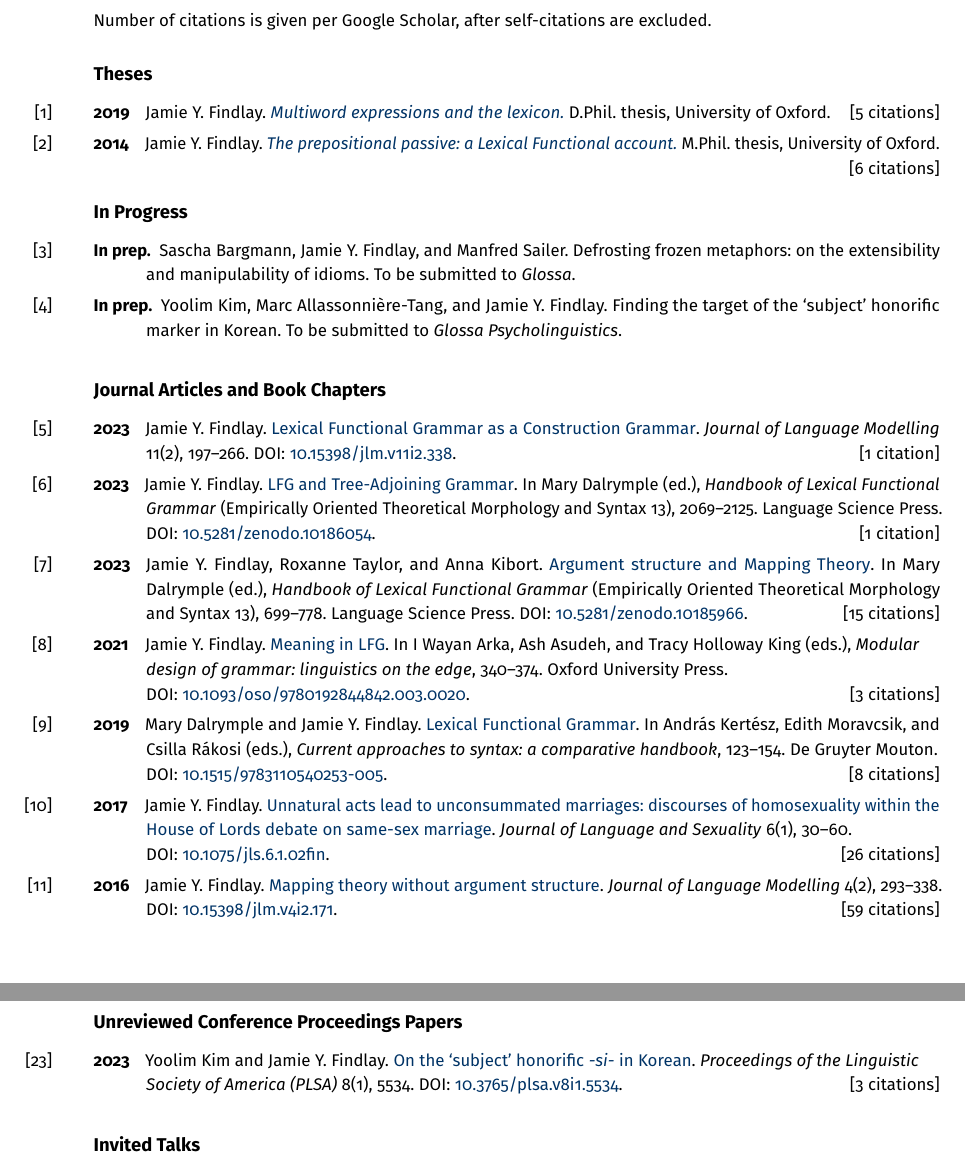
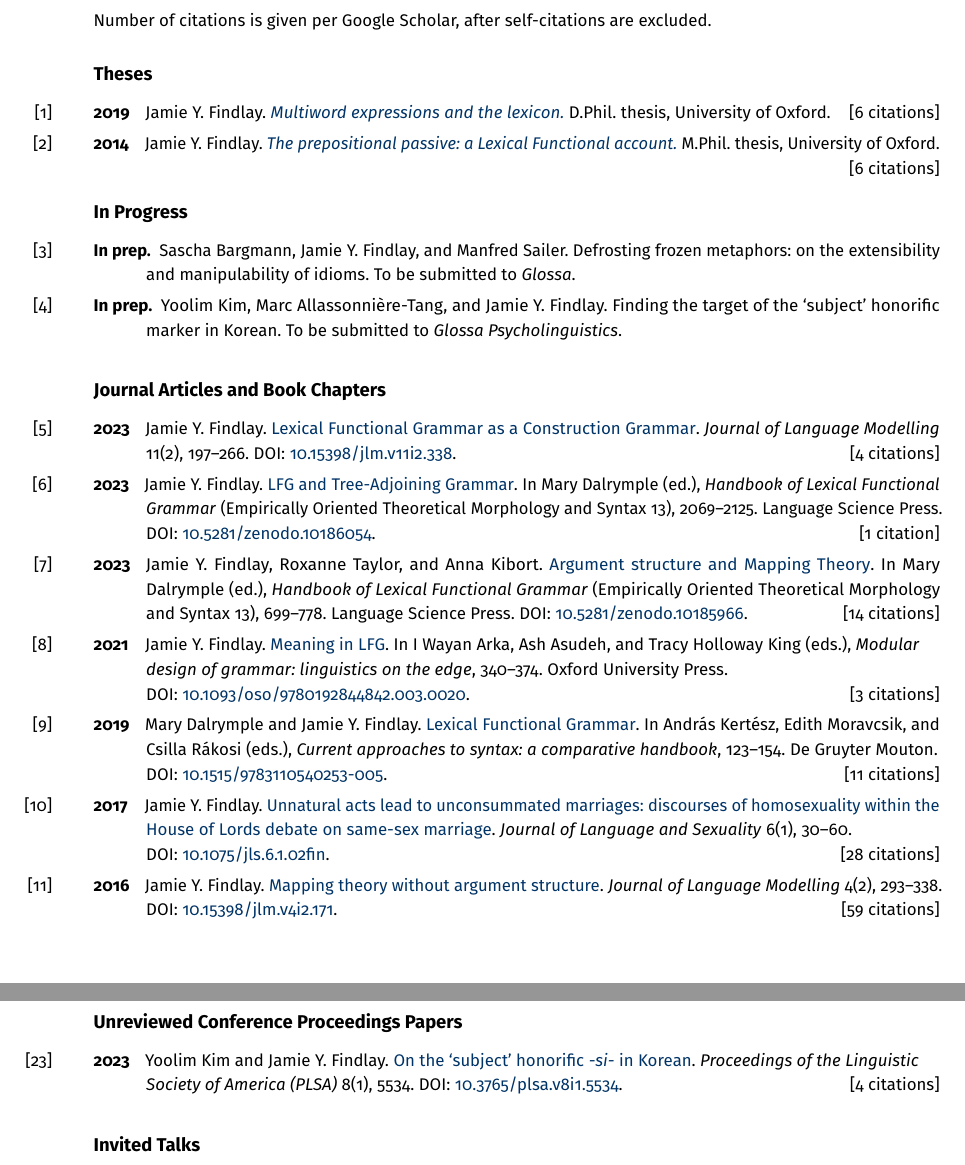
Before and after one commit to findlayjy/cv, a LaTeX CV (findlay-cv.tex): two parts of pages 7 and 8 of 11, joined at a grey line, cut so that both start at the same text. Compiled offline with pdfLaTeX.

Commit message:
Updating citations and class numbers

```diff
--- a/findlay-cv.tex
+++ b/findlay-cv.tex
@@ -876,7 +876,7 @@ excluded.
 \Reff{thesis}{2019}{Jamie Y. Findlay.
   \linkout{https://ora.ox.ac.uk/objects/uuid:502e8ca5-02f7-4be4-8778-cd89364ba670/download_file?file_format=pdf&safe_filename=findlay-thesis-deposit.pdf&type_of_work=Thesis}{\textit{Multiword
       expressions and the lexicon.}} D.Phil. thesis, University of Oxford.
-  \hfill[5 citations]}
+  \hfill[6 citations]}
 
 \Reff{mphil-thesis}{2014}{Jamie Y. Findlay.
   \linkout{https://ora.ox.ac.uk/objects/uuid:86913330-8690-4f22-bc30-3df64f4cf740/download_file?file_format=application\%2Fpdf&safe_filename=Master\%2BDocument.pdf&type_of_work=Thesis}{\textit{The
@@ -899,7 +899,7 @@ excluded.
 \Reff{lfg-as-a-cxg}{2023}{Jamie Y. Findlay.
   \linkout{https://jlm.ipipan.waw.pl/index.php/JLM/article/view/338/279}{Lexical
     Functional Grammar as a Construction Grammar}. \textit{Journal of Language
-    Modelling} 11(2), 197--266. \doi{10.15398/jlm.v11i2.338}.\hfill[1 citation]}
+    Modelling} 11(2), 197--266. \doi{10.15398/jlm.v11i2.338}.\hfill[4 citations]}
 
 \Reff{lfg-tag-chapter}{2023}{Jamie Y. Findlay.
   \linkout{https://docs.google.com/gview?url=https://zenodo.org/records/10186054/files/312-dalrymple-2023-43.pdf}{LFG
@@ -913,7 +913,7 @@ excluded.
     structure and Mapping Theory}. In Mary Dalrymple (ed.), \emph{Handbook of
     Lexical Functional Grammar} (Empirically Oriented Theoretical Morphology and
   Syntax 13), 699--778. Language Science Press. \doi{10.5281/zenodo.10185966}.
-  \hfill[15 citations]}
+  \hfill[14 citations]}
 
 \Reff{meaning-in-lfg-chapter}{2021}{Jamie Y. Findlay.
   \mypaperslink{findlay-2021-meaning_in_lfg.pdf}{Meaning in LFG}. \raggedright
@@ -926,13 +926,13 @@ excluded.
     Functional Grammar}. In Andr\'{a}s Kert\'{e}sz, Edith Moravcsik, and Csilla
   R\'{a}kosi (eds.), \emph{Current approaches to syntax: a comparative
     handbook}, 123--154. De Gruyter Mouton. \doi{10.1515/9783110540253-005}.
-  \hfill[8 citations]}
+  \hfill[11 citations]}
 
 \Reff{house-of-lords-paper}{2017}{Jamie Y. Findlay.
   \mypaperslink{house\_of\_lords.pdf}{Unnatural acts lead to unconsummated
     marriages: discourses of homosexuality within the {House of Lords} debate on
     same-sex marriage}. \emph{Journal of Language and Sexuality} 6(1), 30--60.
-  \doi{10.1075/jls.6.1.02fin}. \hfill[26 citations]}
+  \doi{10.1075/jls.6.1.02fin}. \hfill[28 citations]}
 
 \Reff{arg-str-paper}{2016}{Jamie Y. Findlay.
   \linkout{https://jlm.ipipan.waw.pl/index.php/JLM/article/view/171/148}{Mapping
@@ -1020,7 +1020,7 @@ excluded.
   \linkout{https://journals.linguisticsociety.org/proceedings/index.php/PLSA/article/view/5534/5188}{On
     the `subject' honorific \textit{-si-} in Korean}. \textit{Proceedings of the
     Linguistic Society of America (PLSA)} 8(1), 5534.
-  \doi{10.3765/plsa.v8i1.5534}. \hfill[3 citations]}
+  \doi{10.3765/plsa.v8i1.5534}. \hfill[4 citations]}
 
 \subsection*{Invited Talks}
 
```
Also changed, not shown: findlay-cv.pdf, findlay-cv.tex (6 more changed lines).
